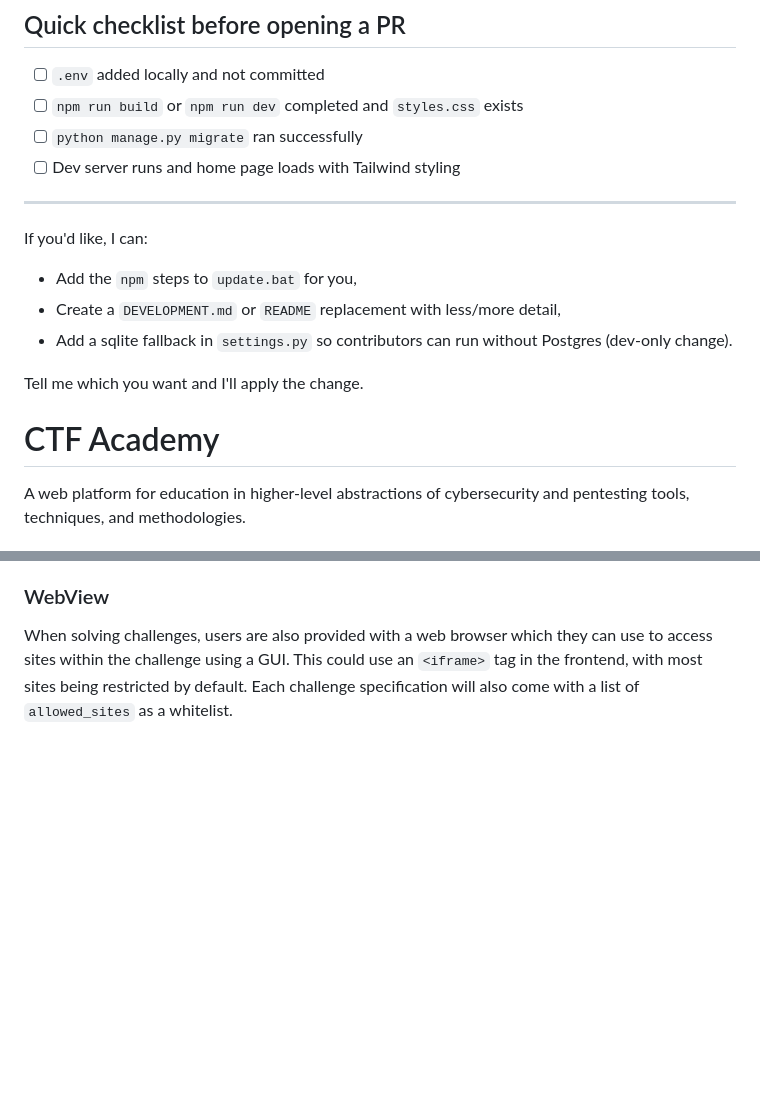
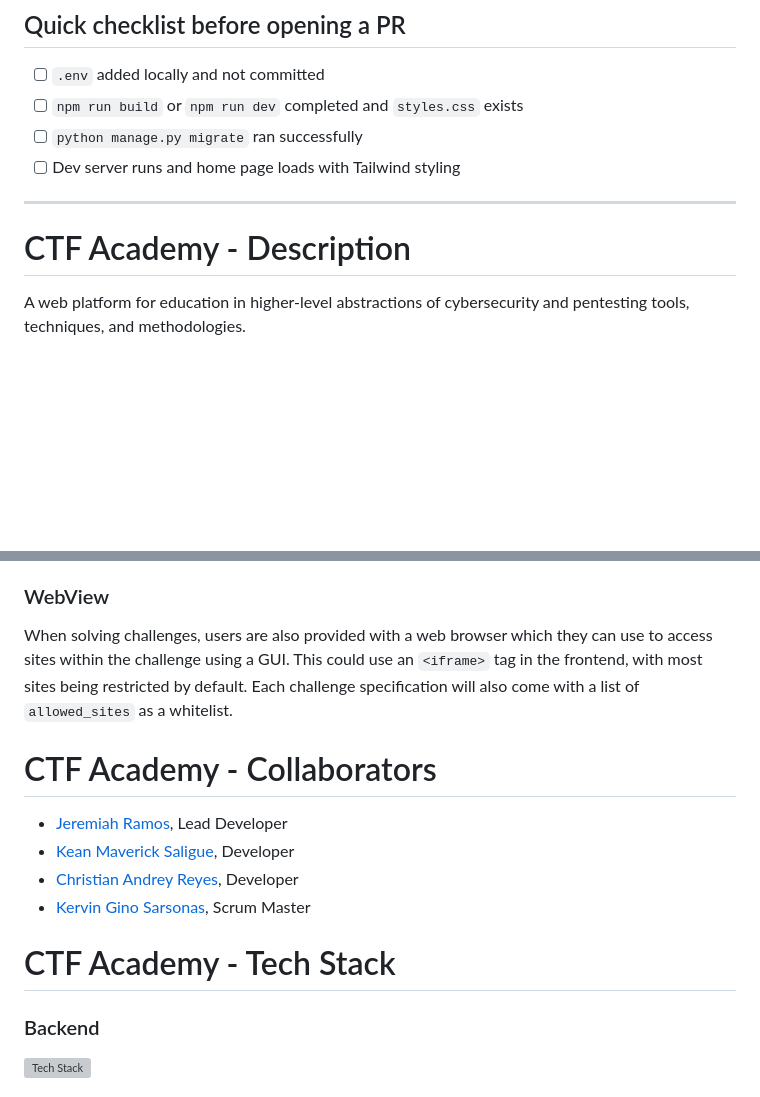
Before and after one commit to tallbreadstick/CSIT327-G1-ctf-academy, a Markdown page: README.md, 2 parts joined by grey strips. Drawn GitHub-style; blank space fills up the shorter version; grey boxes are pictures that could not be loaded.

Commit message:
docs(readme): update readme

```diff
--- a/README.md
+++ b/README.md
@@ -141,13 +141,7 @@ if exist "ctf_academy\theme\static_src\package.json" (
 
 ---
 
-If you'd like, I can:
-- Add the `npm` steps to `update.bat` for you,
-- Create a `DEVELOPMENT.md` or `README` replacement with less/more detail,
-- Add a sqlite fallback in `settings.py` so contributors can run without Postgres (dev-only change).
-
-Tell me which you want and I'll apply the change.
-# CTF Academy
+# CTF Academy - Description
 
 A web platform for education in higher-level abstractions of cybersecurity and pentesting tools, techniques, and methodologies.
 
@@ -182,3 +176,17 @@ When solving challenges, users are provided with code editors to write scripts f
 ### WebView
 
 When solving challenges, users are also provided with a web browser which they can use to access sites within the challenge using a GUI. This could use an `<iframe>` tag in the frontend, with most sites being restricted by default. Each challenge specification will also come with a list of `allowed_sites` as a whitelist.
+
+# CTF Academy - Collaborators
+
+- [Jeremiah Ramos](https://github.com/tallbreadstick), Lead Developer
+- [Kean Maverick Saligue](https://github.com/MystoganF), Developer
+- [Christian Andrey Reyes](https://github.com/nahuyadada), Developer
+- [Kervin Gino Sarsonas](https://github.com/Desiigner101), Scrum Master
+
+# CTF Academy - Tech Stack
+
+### Backend
+
+![Tech Stack](https://go-skill-icons.vercel.app/api/icons?i=python,django)
+
```
Also changed, not shown: other parts of README.md (+7 -0 lines).
